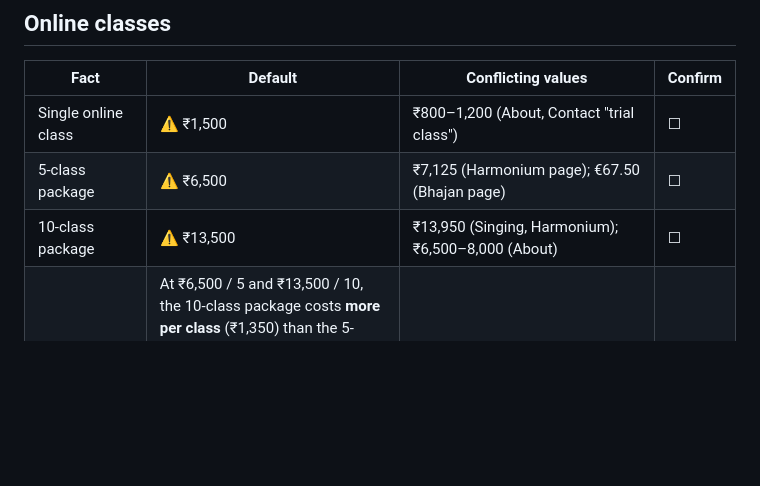
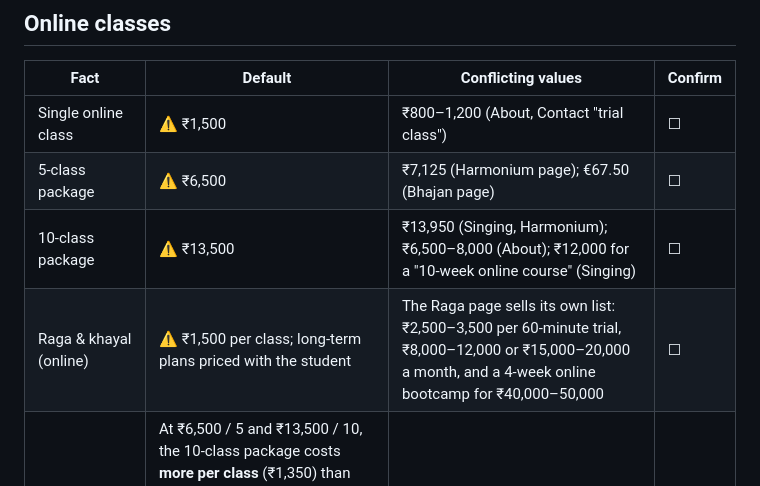
Before and after one commit to pradeepwebtechnologies-coder/kms, a Markdown page: docs/02-FACTS-TO-CONFIRM.md, the part around the change. Rendered like a GitHub page; blank space fills up the shorter version.

Commit message:
List the Raga page's own prices in the facts worksheet
The Raga page sells a 60-minute trial at Rs 2,500-3,500, monthly plans
and a 4-week bootcamp, which conflict with the Rs 1,500 default used
for the class. The Singing page also offers a "10-week online course"
for Rs 12,000. Both now need the school's confirmation.

Co-Authored-By: Claude Opus 5.5 <noreply@anthropic.com>
Claude-Session: https://claude.ai/code/session_01HwX3H8qVgnxyTkGMnvDpbZ

```diff
--- a/docs/02-FACTS-TO-CONFIRM.md
+++ b/docs/02-FACTS-TO-CONFIRM.md
@@ -51,7 +51,8 @@ Only publish numbers you can prove. These appear in the hero, in schema descript
 |---|---|---|---|
 | Single online class | ⚠️ ₹1,500 | ₹800–1,200 (About, Contact "trial class") | ☐ |
 | 5-class package | ⚠️ ₹6,500 | ₹7,125 (Harmonium page); €67.50 (Bhajan page) | ☐ |
-| 10-class package | ⚠️ ₹13,500 | ₹13,950 (Singing, Harmonium); ₹6,500–8,000 (About) | ☐ |
+| 10-class package | ⚠️ ₹13,500 | ₹13,950 (Singing, Harmonium); ₹6,500–8,000 (About); ₹12,000 for a "10-week online course" (Singing) | ☐ |
+| Raga & khayal (online) | ⚠️ ₹1,500 per class; long-term plans priced with the student | The Raga page sells its own list: ₹2,500–3,500 per 60-minute trial, ₹8,000–12,000 or ₹15,000–20,000 a month, and a 4-week online bootcamp for ₹40,000–50,000 | ☐ |
 | ⚠️ Package logic | At ₹6,500 / 5 and ₹13,500 / 10, the 10-class package costs **more per class** (₹1,350) than the 5-class package (₹1,300). Pick prices where the bigger package is cheaper per class (e.g. 10 for ₹12,500). The site will then mark it "Best value" automatically. | — | ☐ |
 | International prices | Shown as "≈ US$ / € / £" conversions from the INR price (rate set in KMS Facts). You can set exact USD/EUR/GBP prices per class to override. | €15 "USD" (Bhajan page); "$10" (a testimonial) | ☐ |
 | Online class length | ⚠️ 40 minutes | 40–60 min (Singing page) | ☐ |
```
